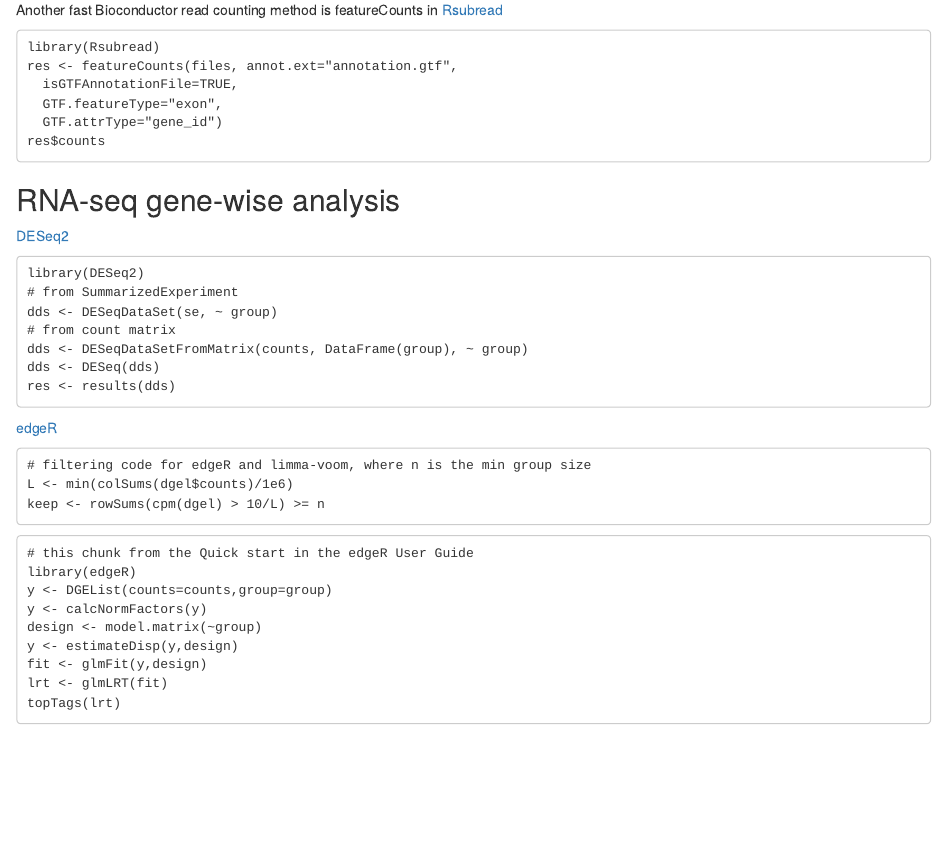
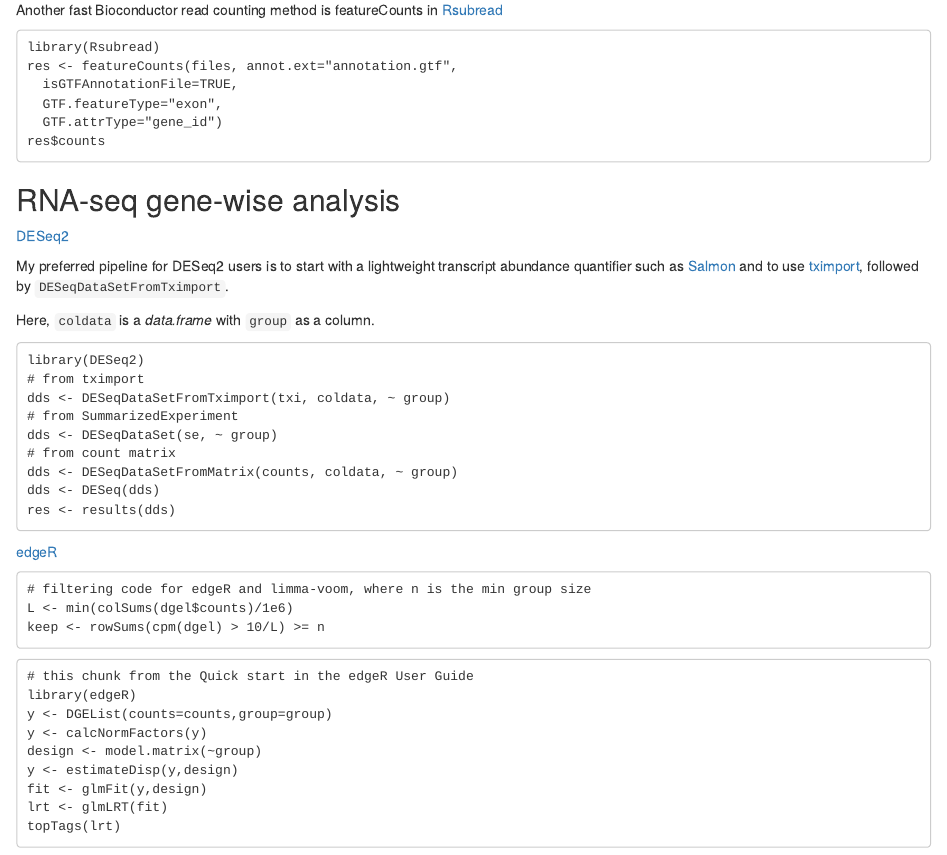
Before and after one commit to mikelove/bioc-refcard, an R Markdown document (README.Rmd): the page in a window 1100 px wide, from 5900 px down. Rendered offline with R 4.5, knitr and Pandoc, with nearby package versions.

Commit message:
Update README.Rmd
update wrt tximpot

````diff
--- a/README.Rmd
+++ b/README.Rmd
@@ -337,12 +337,21 @@
 
 [DESeq2](http://www.bioconductor.org/packages/release/bioc/html/DESeq2.html)
 
+My preferred pipeline for DESeq2 users is to start with a lightweight transcript
+abundance quantifier such as [Salmon](https://combine-lab.github.io/salmon/)
+and to use [tximport](http://bioconductor.org/packages/tximport), followed
+by `DESeqDataSetFromTximport`.
+
+Here, `coldata` is a *data.frame* with `group` as a column.
+
 ```
 library(DESeq2)
+# from tximport
+dds <- DESeqDataSetFromTximport(txi, coldata, ~ group)
 # from SummarizedExperiment
 dds <- DESeqDataSet(se, ~ group)
 # from count matrix
-dds <- DESeqDataSetFromMatrix(counts, DataFrame(group), ~ group)
+dds <- DESeqDataSetFromMatrix(counts, coldata, ~ group)
 dds <- DESeq(dds)
 res <- results(dds)
 ```
````
